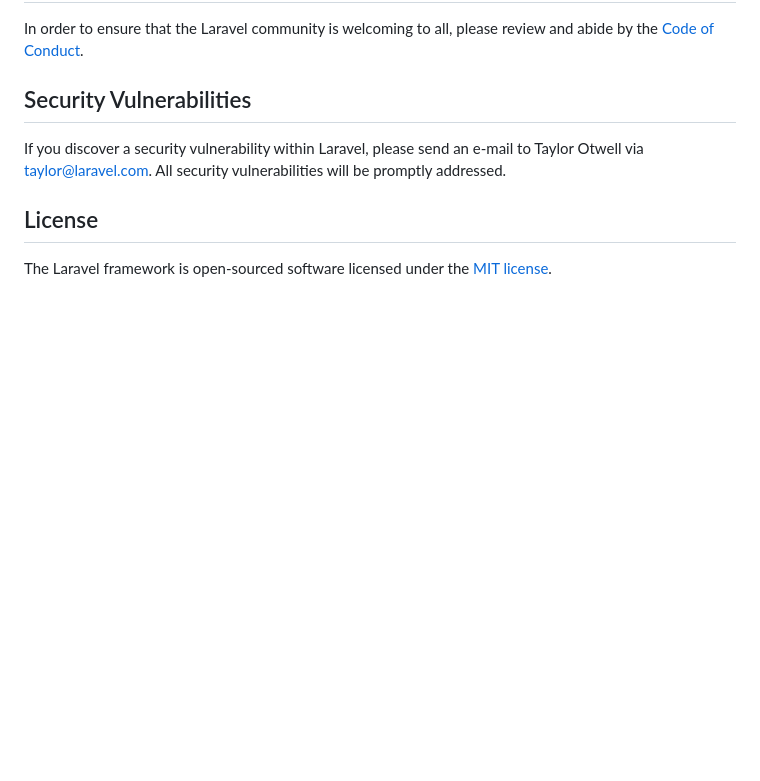
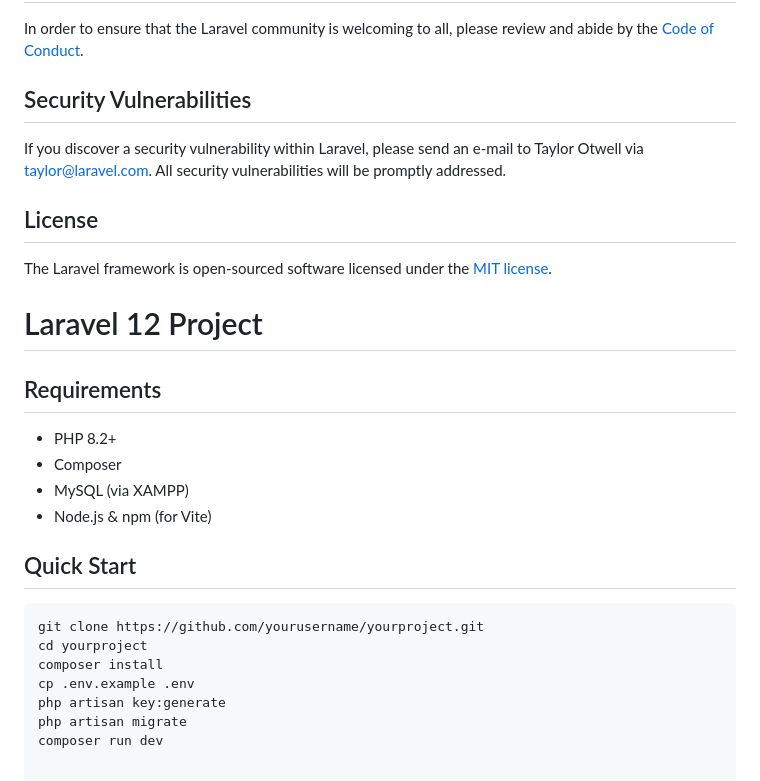
Before and after one commit to Chhoranndorn/ecommerce_full_stack_api, a Markdown page: README.md, the part around the change. Drawn GitHub-style; blank space fills up the shorter version.

Commit message:
Update readmi

````diff
--- a/README.md
+++ b/README.md
@@ -59,3 +59,21 @@ If you discover a security vulnerability within Laravel, please send an e-mail t
 ## License
 
 The Laravel framework is open-sourced software licensed under the [MIT license](https://opensource.org/licenses/MIT).
+
+# Laravel 12 Project
+
+## Requirements
+- PHP 8.2+
+- Composer
+- MySQL (via XAMPP)
+- Node.js & npm (for Vite)
+
+## Quick Start
+```bash
+git clone https://github.com/yourusername/yourproject.git
+cd yourproject
+composer install
+cp .env.example .env
+php artisan key:generate
+php artisan migrate
+composer run dev
````
